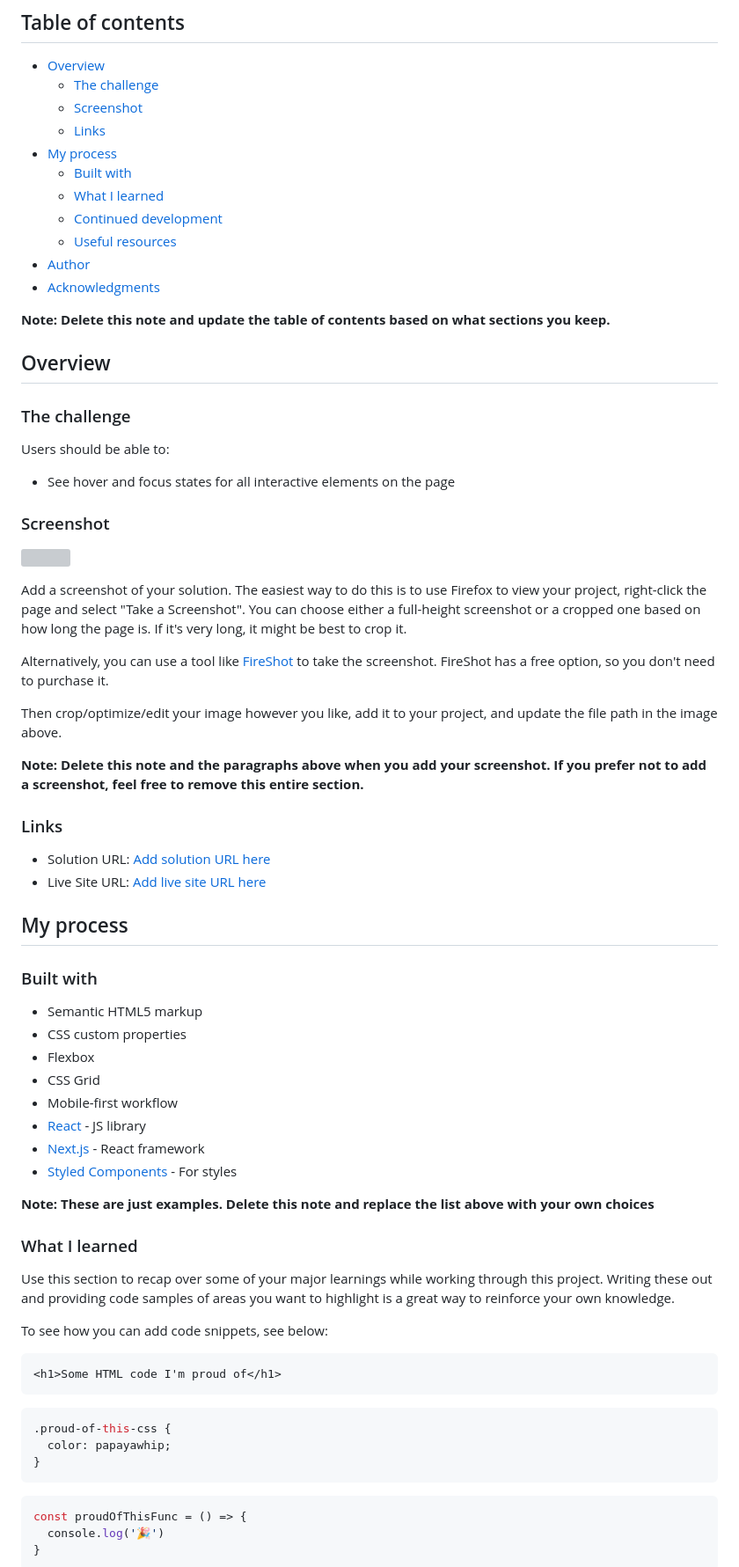
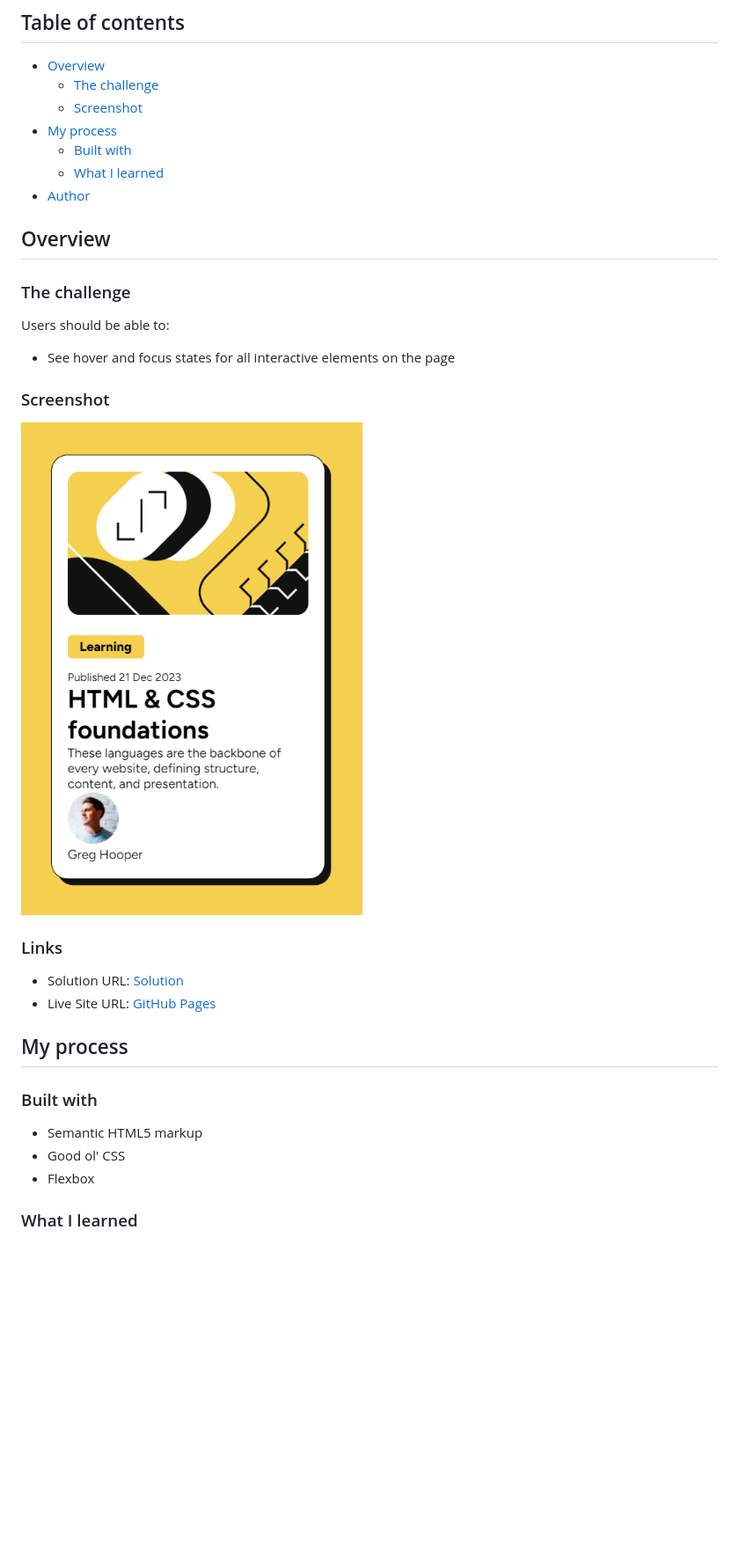
Before and after one commit to ViridityCorn/fem-blog-preview-card, a Markdown page: README.md, the part around the change printed below. Shown: that part at 88% size. Rendered like a GitHub page; pictures changed too: assets/images/screenshot.png (added); blank space fills up the shorter version; grey boxes are pictures that could not be loaded.

````diff
--- a/README.md
+++ b/README.md
@@ -7,16 +7,10 @@ This is a solution to the [Blog preview card challenge on Frontend Mentor](https
 - [Overview](#overview)
   - [The challenge](#the-challenge)
   - [Screenshot](#screenshot)
-  - [Links](#links)
 - [My process](#my-process)
   - [Built with](#built-with)
   - [What I learned](#what-i-learned)
-  - [Continued development](#continued-development)
-  - [Useful resources](#useful-resources)
 - [Author](#author)
-- [Acknowledgments](#acknowledgments)
-
-**Note: Delete this note and update the table of contents based on what sections you keep.**
 
 ## Overview
 
@@ -28,53 +22,21 @@ Users should be able to:
 
 ### Screenshot
 
-![](./screenshot.jpg)
-
-Add a screenshot of your solution. The easiest way to do this is to use Firefox to view your project, right-click the page and select "Take a Screenshot". You can choose either a full-height screenshot or a cropped one based on how long the page is. If it's very long, it might be best to crop it.
-
-Alternatively, you can use a tool like [FireShot](https://getfireshot.com/) to take the screenshot. FireShot has a free option, so you don't need to purchase it.
-
-Then crop/optimize/edit your image however you like, add it to your project, and update the file path in the image above.
-
-**Note: Delete this note and the paragraphs above when you add your screenshot. If you prefer not to add a screenshot, feel free to remove this entire section.**
+![](/assets/images/screenshot.png)
 
 ### Links
 
-- Solution URL: [Add solution URL here](https://your-solution-url.com)
-- Live Site URL: [Add live site URL here](https://your-live-site-url.com)
+- Solution URL: [Solution](https://www.frontendmentor.io/solutions/simple-card-with-minimal-use-of-flexbox-euqtB-r3sa)
+- Live Site URL: [GitHub Pages](https://viriditycorn.github.io/fem-blog-preview-card/)
 
 ## My process
 
 ### Built with
 
 - Semantic HTML5 markup
-- CSS custom properties
+- Good ol' CSS
 - Flexbox
-- CSS Grid
-- Mobile-first workflow
-- [React](https://reactjs.org/) - JS library
-- [Next.js](https://nextjs.org/) - React framework
-- [Styled Components](https://styled-components.com/) - For styles
 
-**Note: These are just examples. Delete this note and replace the list above with your own choices**
 
 ### What I learned
 
-Use this section to recap over some of your major learnings while working through this project. Writing these out and providing code samples of areas you want to highlight is a great way to reinforce your own knowledge.
-
-To see how you can add code snippets, see below:
-
-```html
-<h1>Some HTML code I'm proud of</h1>
-```
-```css
-.proud-of-this-css {
-  color: papayawhip;
-}
-```
-```js
-const proudOfThisFunc = () => {
-  console.log('🎉')
-}
-```
-
````
Also changed, not shown: other parts of README.md (+4 -27 lines), 1 other file.
